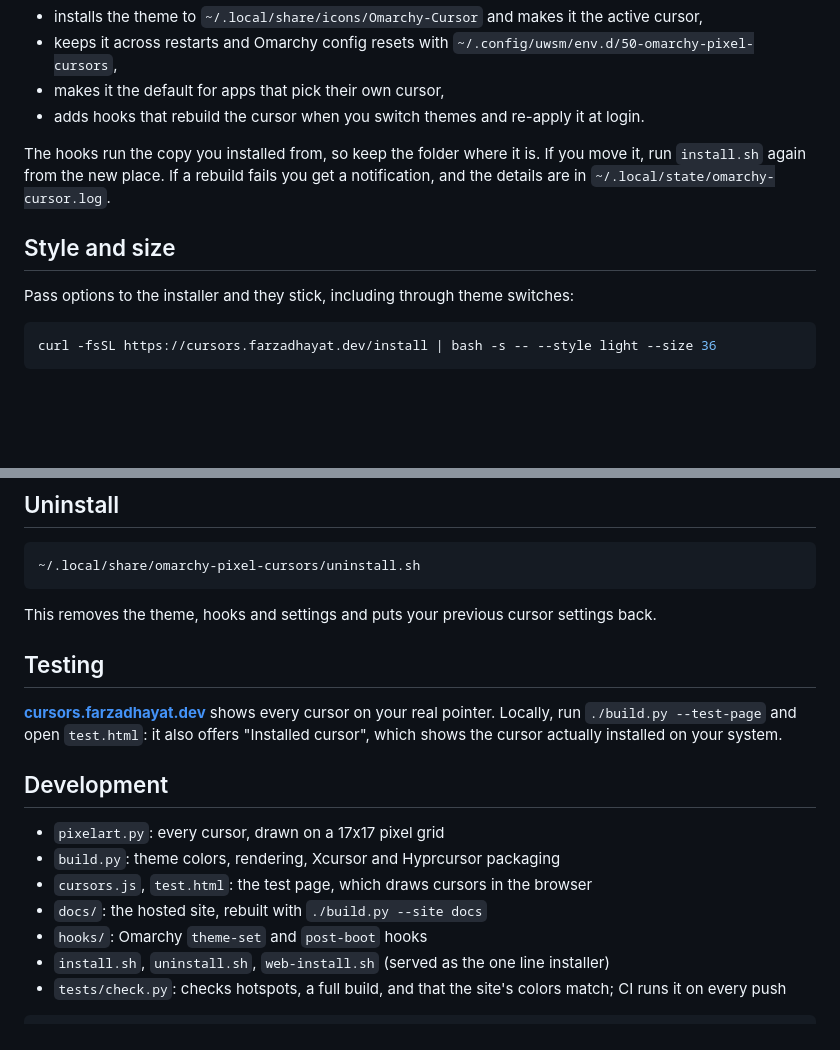
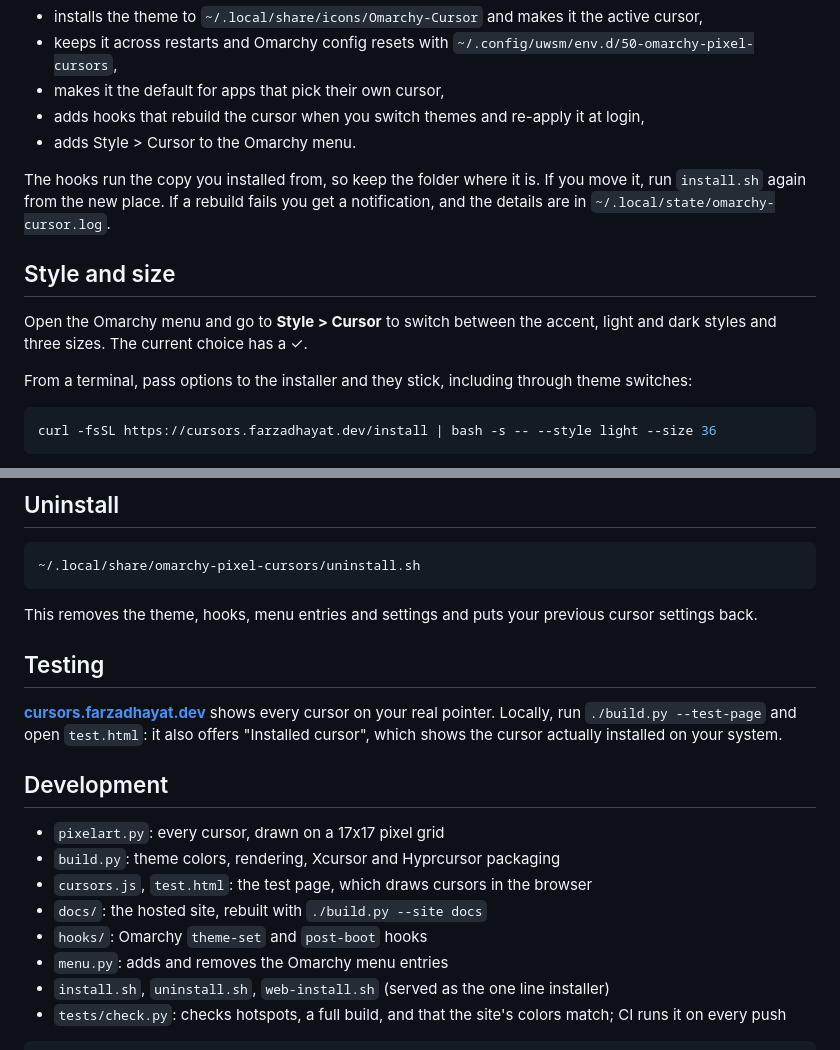
Before and after one commit to FarzadHayat/omarchy-cursor, a Markdown page: README.md, 2 parts joined by grey strips. Drawn GitHub-style; blank space fills up the shorter version.

````diff
--- a/README.md
+++ b/README.md
@@ -33,13 +33,16 @@ The installer:
 - installs the theme to `~/.local/share/icons/Omarchy-Cursor` and makes it the active cursor,
 - keeps it across restarts and Omarchy config resets with `~/.config/uwsm/env.d/50-omarchy-pixel-cursors`,
 - makes it the default for apps that pick their own cursor,
-- adds hooks that rebuild the cursor when you switch themes and re-apply it at login.
+- adds hooks that rebuild the cursor when you switch themes and re-apply it at login,
+- adds Style > Cursor to the Omarchy menu.
 
 The hooks run the copy you installed from, so keep the folder where it is. If you move it, run `install.sh` again from the new place. If a rebuild fails you get a notification, and the details are in `~/.local/state/omarchy-cursor.log`.
 
 ## Style and size
 
-Pass options to the installer and they stick, including through theme switches:
+Open the Omarchy menu and go to **Style > Cursor** to switch between the accent, light and dark styles and three sizes. The current choice has a ✓.
+
+From a terminal, pass options to the installer and they stick, including through theme switches:
 
 ```bash
 curl -fsSL https://cursors.farzadhayat.dev/install | bash -s -- --style light --size 36
@@ -55,7 +58,7 @@ curl -fsSL https://cursors.farzadhayat.dev/install | bash -s -- --style light --
 ~/.local/share/omarchy-pixel-cursors/uninstall.sh
 ```
 
-This removes the theme, hooks and settings and puts your previous cursor settings back.
+This removes the theme, hooks, menu entries and settings and puts your previous cursor settings back.
 
 ## Testing
 
@@ -68,6 +71,7 @@ This removes the theme, hooks and settings and puts your previous cursor setting
 - `cursors.js`, `test.html`: the test page, which draws cursors in the browser
 - `docs/`: the hosted site, rebuilt with `./build.py --site docs`
 - `hooks/`: Omarchy `theme-set` and `post-boot` hooks
+- `menu.py`: adds and removes the Omarchy menu entries
 - `install.sh`, `uninstall.sh`, `web-install.sh` (served as the one line installer)
 - `tests/check.py`: checks hotspots, a full build, and that the site's colors match; CI runs it on every push
 
````
Also changed, not shown: CHANGELOG.md (+7 -0 lines), preview/sheet.png, preview/wait.gif, 11 other files.
